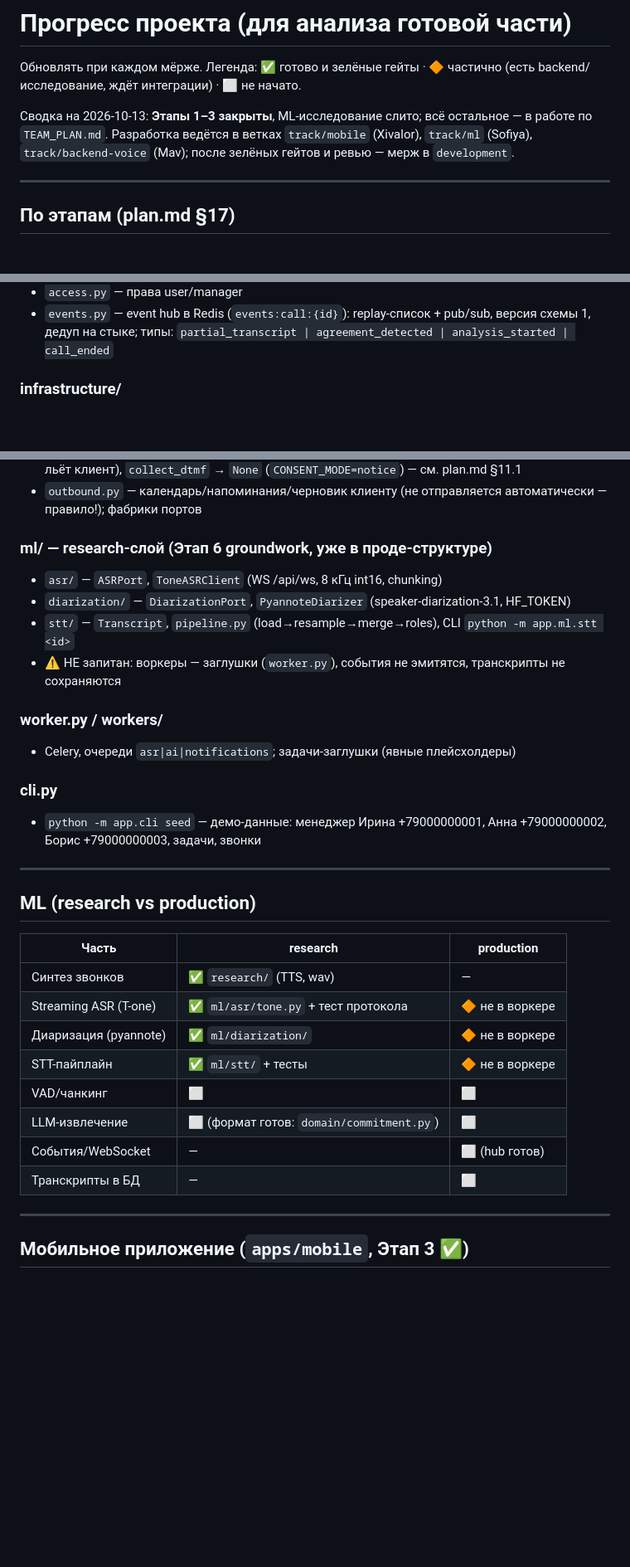
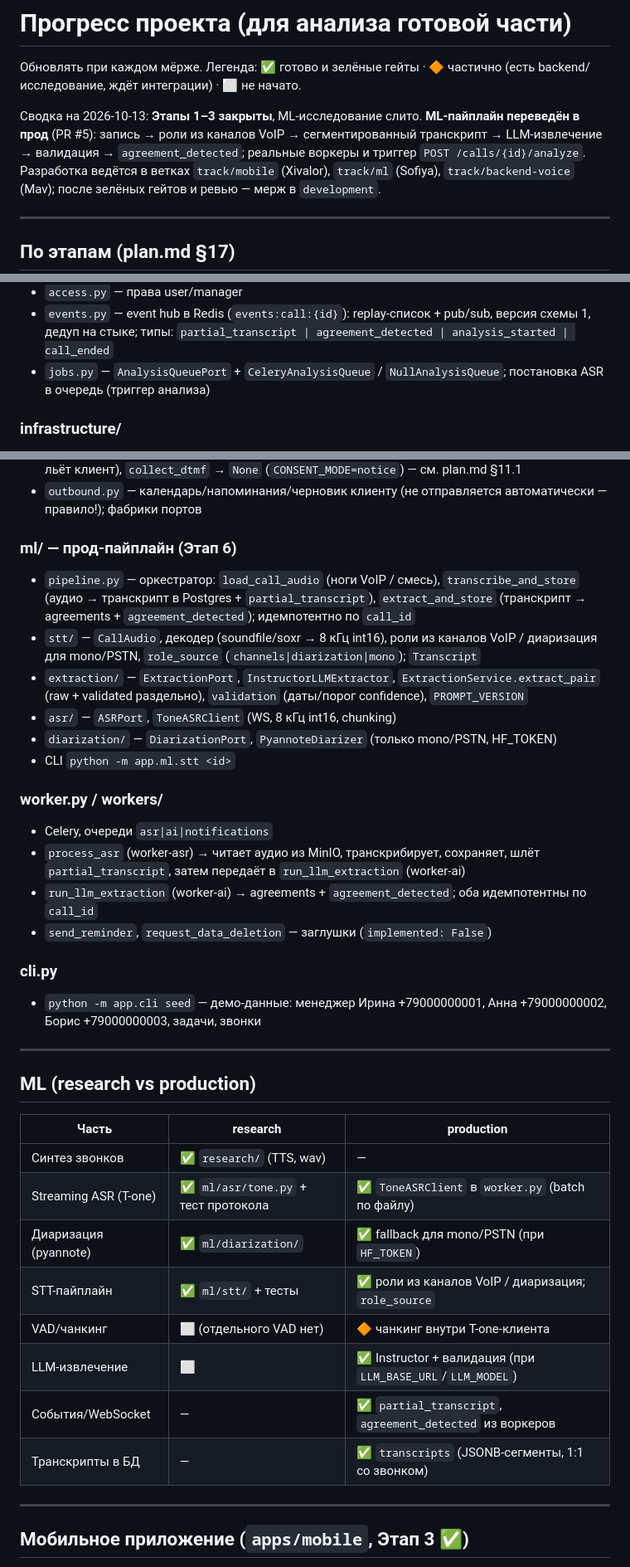
Before and after one commit to SofiyaPovargo/MTS_Hackathon, a Markdown page: PROGRESS.md, 3 parts joined by grey strips. Shown at 83% size. Drawn GitHub-style; blank space fills up the shorter version.

```diff
--- a/PROGRESS.md
+++ b/PROGRESS.md
@@ -3,8 +3,10 @@
 Обновлять при каждом мёрже. Легенда: ✅ готово и зелёные гейты · 🔶 частично
 (есть backend/исследование, ждёт интеграции) · ⬜ не начато.
 
-Сводка на 2026-10-13: **Этапы 1–3 закрыты**, ML-исследование слито; всё остальное
-— в работе по `TEAM_PLAN.md`. Разработка ведётся в ветках `track/mobile`
+Сводка на 2026-10-13: **Этапы 1–3 закрыты**, ML-исследование слито. **ML-пайплайн
+переведён в прод** (PR #5): запись → роли из каналов VoIP → сегментированный
+транскрипт → LLM-извлечение → валидация → `agreement_detected`; реальные воркеры
+и триггер `POST /calls/{id}/analyze`. Разработка ведётся в ветках `track/mobile`
 (Xivalor), `track/ml` (Sofiya), `track/backend-voice` (Mav); после зелёных гейтов
 и ревью — мерж в `development`.
 
@@ -63,6 +66,8 @@
 - `access.py` — права user/manager
 - `events.py` — event hub в Redis (`events:call:{id}`): replay-список + pub/sub,
   версия схемы 1, дедуп на стыке; типы: `partial_transcript | agreement_detected | analysis_started | call_ended`
+- `jobs.py` — `AnalysisQueuePort` + `CeleryAnalysisQueue` / `NullAnalysisQueue`;
+  постановка ASR в очередь (триггер анализа)
 
 ### infrastructure/
 - `db/` — SQLAlchemy async: models, repositories, session; `migrations/` (Alembic,
@@ -75,15 +80,24 @@
 - `exolve.py` — адаптер МТС Exolve: парсинг событий (`b/o/s/e/h/crr` → `CallEvent`), тело call-control (маршрут на SIP ID + `file_to_A`), Call Record API (`SetCallRecordState`/`GetInfo`/`Download`); `open_media_stream` → `MEDIA_INGEST_URL` (аудио льёт клиент), `collect_dtmf` → `None` (`CONSENT_MODE=notice`) — см. plan.md §11.1
 - `outbound.py` — календарь/напоминания/черновик клиенту (не отправляется автоматически — правило!); фабрики портов
 
-### ml/ — research-слой (Этап 6 groundwork, уже в проде-структуре)
-- `asr/` — `ASRPort`, `ToneASRClient` (WS /api/ws, 8 кГц int16, chunking)
-- `diarization/` — `DiarizationPort`, `PyannoteDiarizer` (speaker-diarization-3.1, HF_TOKEN)
-- `stt/` — `Transcript`, `pipeline.py` (load→resample→merge→roles), CLI
-  `python -m app.ml.stt <id>`
-- ⚠️ НЕ запитан: воркеры — заглушки (`worker.py`), события не эмитятся, транскрипты не сохраняются
+### ml/ — прод-пайплайн (Этап 6)
+- `pipeline.py` — оркестратор: `load_call_audio` (ноги VoIP / смесь),
+  `transcribe_and_store` (аудио → транскрипт в Postgres + `partial_transcript`),
+  `extract_and_store` (транскрипт → agreements + `agreement_detected`); идемпотентно по `call_id`
+- `stt/` — `CallAudio`, декодер (soundfile/soxr → 8 кГц int16), роли из каналов
+  VoIP / диаризация для mono/PSTN, `role_source` (`channels|diarization|mono`); `Transcript`
+- `extraction/` — `ExtractionPort`, `InstructorLLMExtractor`, `ExtractionService.extract_pair`
+  (raw + validated раздельно), `validation` (даты/порог confidence), `PROMPT_VERSION`
+- `asr/` — `ASRPort`, `ToneASRClient` (WS, 8 кГц int16, chunking)
+- `diarization/` — `DiarizationPort`, `PyannoteDiarizer` (только mono/PSTN, HF_TOKEN)
+- CLI `python -m app.ml.stt <id>`
 
 ### worker.py / workers/
-- Celery, очереди `asr|ai|notifications`; задачи-заглушки (явные плейсхолдеры)
+- Celery, очереди `asr|ai|notifications`
+- `process_asr` (worker-asr) → читает аудио из MinIO, транскрибирует, сохраняет,
+  шлёт `partial_transcript`, затем передаёт в `run_llm_extraction` (worker-ai)
+- `run_llm_extraction` (worker-ai) → agreements + `agreement_detected`; оба идемпотентны по `call_id`
+- `send_reminder`, `request_data_deletion` — заглушки (`implemented: False`)
 
 ### cli.py
 - `python -m app.cli seed` — демо-данные: менеджер Ирина +79000000001, Анна
@@ -96,13 +110,13 @@
 | Часть | research | production |
 |---|---|---|
 | Синтез звонков | ✅ `research/` (TTS, wav) | — |
-| Streaming ASR (T-one) | ✅ `ml/asr/tone.py` + тест протокола | 🔶 не в воркере |
-| Диаризация (pyannote) | ✅ `ml/diarization/` | 🔶 не в воркере |
-| STT-пайплайн | ✅ `ml/stt/` + тесты | 🔶 не в воркере |
-| VAD/чанкинг | ⬜ | ⬜ |
-| LLM-извлечение | ⬜ (формат готов: `domain/commitment.py`) | ⬜ |
-| События/WebSocket | — | ⬜ (hub готов) |
-| Транскрипты в БД | — | ⬜ |
+| Streaming ASR (T-one) | ✅ `ml/asr/tone.py` + тест протокола | ✅ `ToneASRClient` в `worker.py` (batch по файлу) |
+| Диаризация (pyannote) | ✅ `ml/diarization/` | ✅ fallback для mono/PSTN (при `HF_TOKEN`) |
+| STT-пайплайн | ✅ `ml/stt/` + тесты | ✅ роли из каналов VoIP / диаризация; `role_source` |
+| VAD/чанкинг | ⬜ (отдельного VAD нет) | 🔶 чанкинг внутри T-one-клиента |
+| LLM-извлечение | ⬜ | ✅ Instructor + валидация (при `LLM_BASE_URL`/`LLM_MODEL`) |
+| События/WebSocket | — | ✅ `partial_transcript`, `agreement_detected` из воркеров |
+| Транскрипты в БД | — | ✅ `transcripts` (JSONB-сегменты, 1:1 со звонком) |
 
 ---
 
```
Also changed, not shown: other parts of PROGRESS.md (+21 -11 lines), TEAM_PLAN.md (+28 -22 lines).
